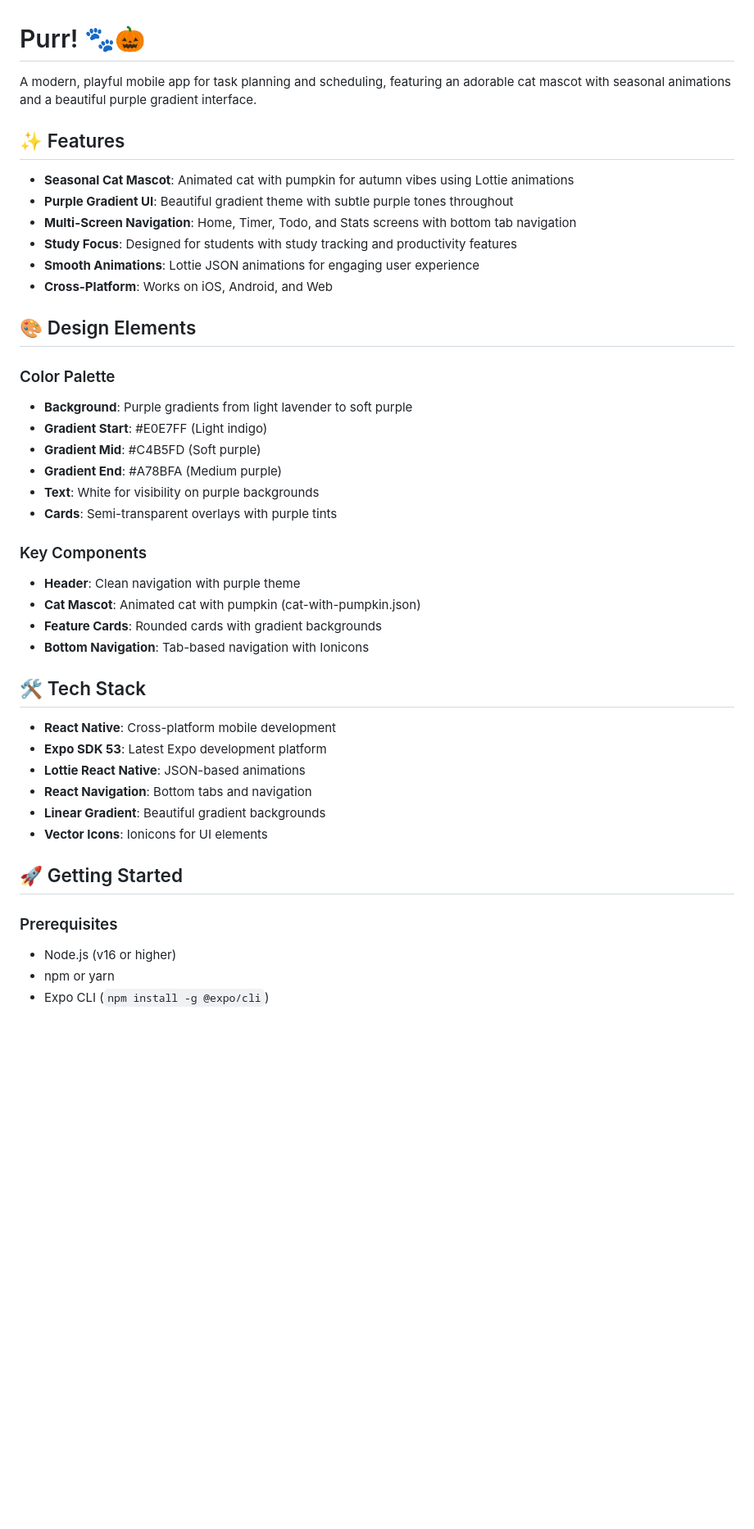
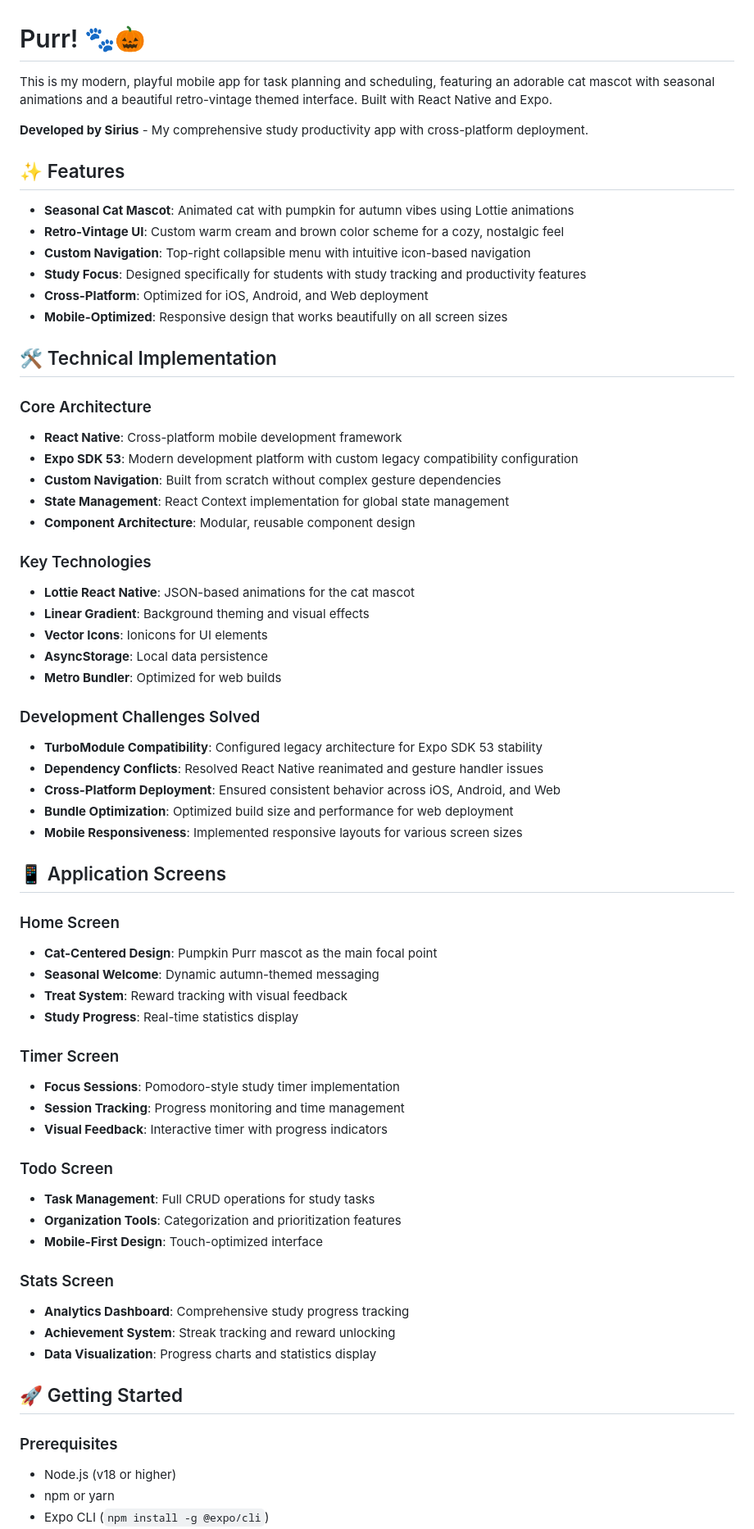
Before and after one commit to Sirius-ashwak/Purr, a Markdown page: README.md, the part around one of its changes. Shown at 82% size. Rendered like a GitHub page; blank space fills up the shorter version.

```diff
--- a/README.md
+++ b/README.md
@@ -1,44 +1,67 @@
 # Purr! 🐾🎃
 
-A modern, playful mobile app for task planning and scheduling, featuring an adorable cat mascot with seasonal animations and a beautiful purple gradient interface.
+This is my modern, playful mobile app for task planning and scheduling, featuring an adorable cat mascot with seasonal animations and a beautiful retro-vintage themed interface. Built with React Native and Expo.
+
+**Developed by Sirius** - My comprehensive study productivity app with cross-platform deployment.
 
 ## ✨ Features
 
 - **Seasonal Cat Mascot**: Animated cat with pumpkin for autumn vibes using Lottie animations
-- **Purple Gradient UI**: Beautiful gradient theme with subtle purple tones throughout
-- **Multi-Screen Navigation**: Home, Timer, Todo, and Stats screens with bottom tab navigation
-- **Study Focus**: Designed for students with study tracking and productivity features
-- **Smooth Animations**: Lottie JSON animations for engaging user experience
-- **Cross-Platform**: Works on iOS, Android, and Web
+- **Retro-Vintage UI**: Custom warm cream and brown color scheme for a cozy, nostalgic feel
+- **Custom Navigation**: Top-right collapsible menu with intuitive icon-based navigation
+- **Study Focus**: Designed specifically for students with study tracking and productivity features
+- **Cross-Platform**: Optimized for iOS, Android, and Web deployment
+- **Mobile-Optimized**: Responsive design that works beautifully on all screen sizes
 
-## 🎨 Design Elements
+## 🛠 Technical Implementation
 
-### Color Palette
-- **Background**: Purple gradients from light lavender to soft purple
-- **Gradient Start**: #E0E7FF (Light indigo)
-- **Gradient Mid**: #C4B5FD (Soft purple)
-- **Gradient End**: #A78BFA (Medium purple)
-- **Text**: White for visibility on purple backgrounds
-- **Cards**: Semi-transparent overlays with purple tints
+### Core Architecture
+- **React Native**: Cross-platform mobile development framework
+- **Expo SDK 53**: Modern development platform with custom legacy compatibility configuration
+- **Custom Navigation**: Built from scratch without complex gesture dependencies
+- **State Management**: React Context implementation for global state management
+- **Component Architecture**: Modular, reusable component design
 
-### Key Components
-- **Header**: Clean navigation with purple theme
-- **Cat Mascot**: Animated cat with pumpkin (cat-with-pumpkin.json)
-- **Feature Cards**: Rounded cards with gradient backgrounds
-- **Bottom Navigation**: Tab-based navigation with Ionicons
+### Key Technologies
+- **Lottie React Native**: JSON-based animations for the cat mascot
+- **Linear Gradient**: Background theming and visual effects
+- **Vector Icons**: Ionicons for UI elements
+- **AsyncStorage**: Local data persistence
+- **Metro Bundler**: Optimized for web builds
 
-## 🛠 Tech Stack
+### Development Challenges Solved
+- **TurboModule Compatibility**: Configured legacy architecture for Expo SDK 53 stability
+- **Dependency Conflicts**: Resolved React Native reanimated and gesture handler issues
+- **Cross-Platform Deployment**: Ensured consistent behavior across iOS, Android, and Web
+- **Bundle Optimization**: Optimized build size and performance for web deployment
+- **Mobile Responsiveness**: Implemented responsive layouts for various screen sizes
 
-- **React Native**: Cross-platform mobile development
-- **Expo SDK 53**: Latest Expo development platform
-- **Lottie React Native**: JSON-based animations
-- **React Navigation**: Bottom tabs and navigation
-- **Linear Gradient**: Beautiful gradient backgrounds
-- **Vector Icons**: Ionicons for UI elements
+## 📱 Application Screens
+
+### Home Screen
+- **Cat-Centered Design**: Pumpkin Purr mascot as the main focal point
+- **Seasonal Welcome**: Dynamic autumn-themed messaging
+- **Treat System**: Reward tracking with visual feedback
+- **Study Progress**: Real-time statistics display
+
+### Timer Screen
+- **Focus Sessions**: Pomodoro-style study timer implementation
+- **Session Tracking**: Progress monitoring and time management
+- **Visual Feedback**: Interactive timer with progress indicators
+
+### Todo Screen
+- **Task Management**: Full CRUD operations for study tasks
+- **Organization Tools**: Categorization and prioritization features
+- **Mobile-First Design**: Touch-optimized interface
+
+### Stats Screen
+- **Analytics Dashboard**: Comprehensive study progress tracking
+- **Achievement System**: Streak tracking and reward unlocking
+- **Data Visualization**: Progress charts and statistics display
 
 ## 🚀 Getting Started
 
 ### Prerequisites
-- Node.js (v16 or higher)
+- Node.js (v18 or higher)
 - npm or yarn
 - Expo CLI (`npm install -g @expo/cli`)
```
Also changed, not shown: other parts of README.md (+79 -129 lines).
